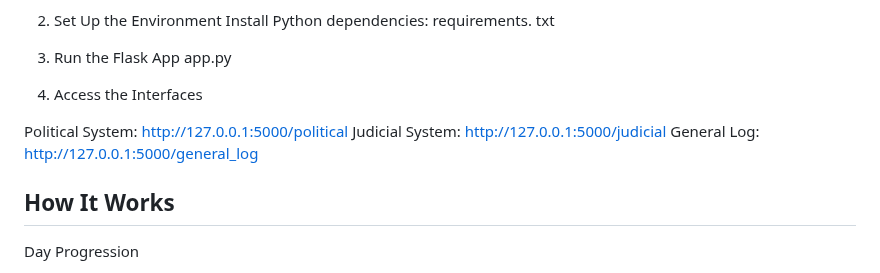
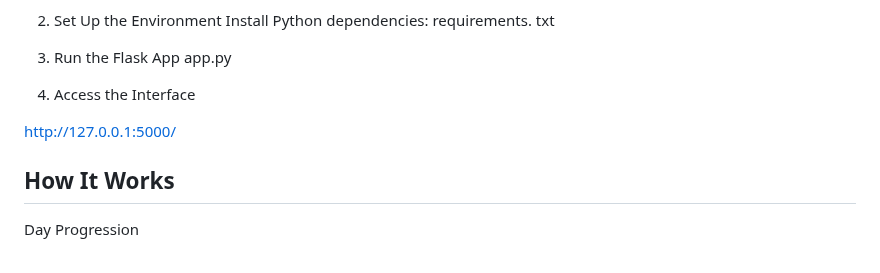
Before and after one commit to y-71/OPTIMUS-software, a Markdown page: README.md, the part around the change. Rendered like a GitHub page.

```diff
--- a/README.md
+++ b/README.md
@@ -53,11 +53,9 @@ requirements. txt
 3. Run the Flask App
 app.py
 
-4. Access the Interfaces
+4. Access the Interface
 
-Political System: http://127.0.0.1:5000/political
-Judicial System: http://127.0.0.1:5000/judicial
-General Log: http://127.0.0.1:5000/general_log
+http://127.0.0.1:5000/
 
 How It Works
 --
```
